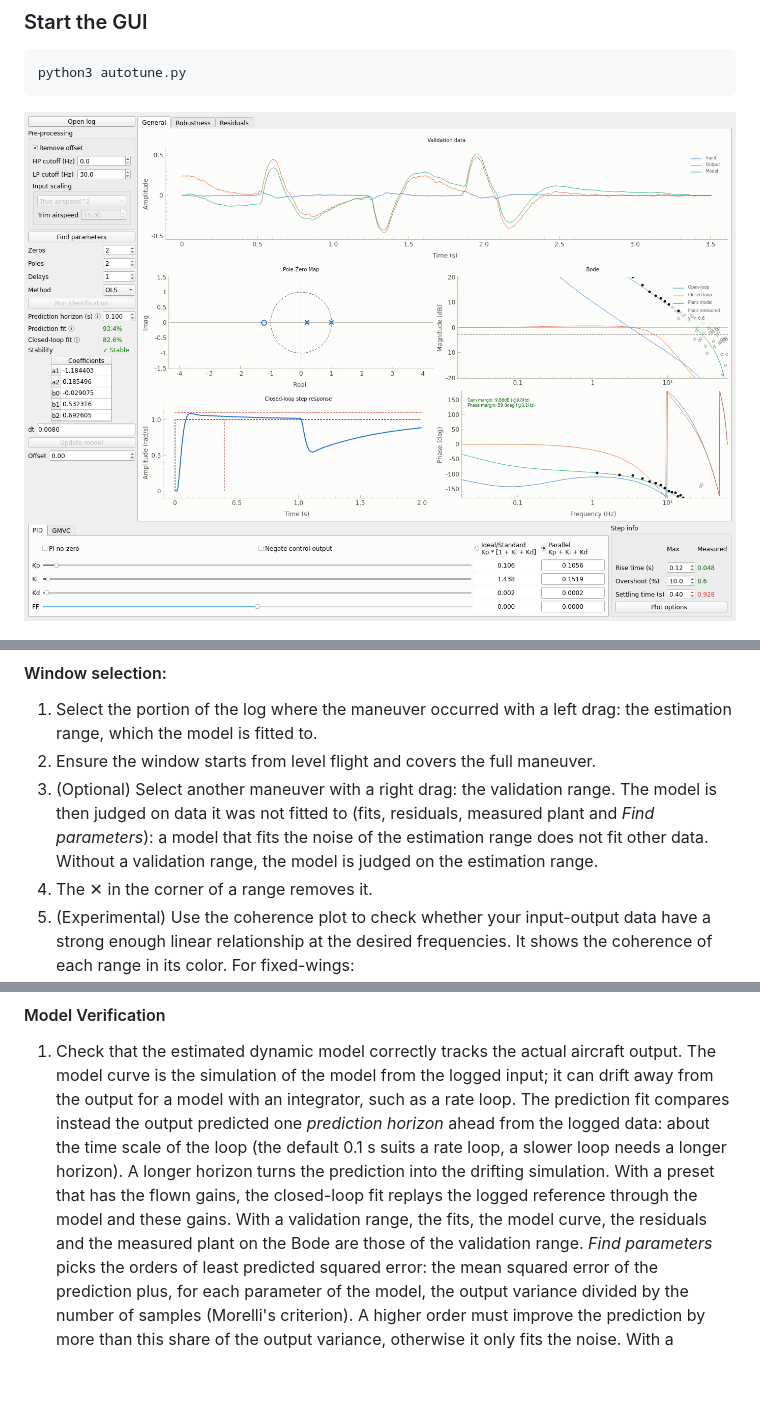
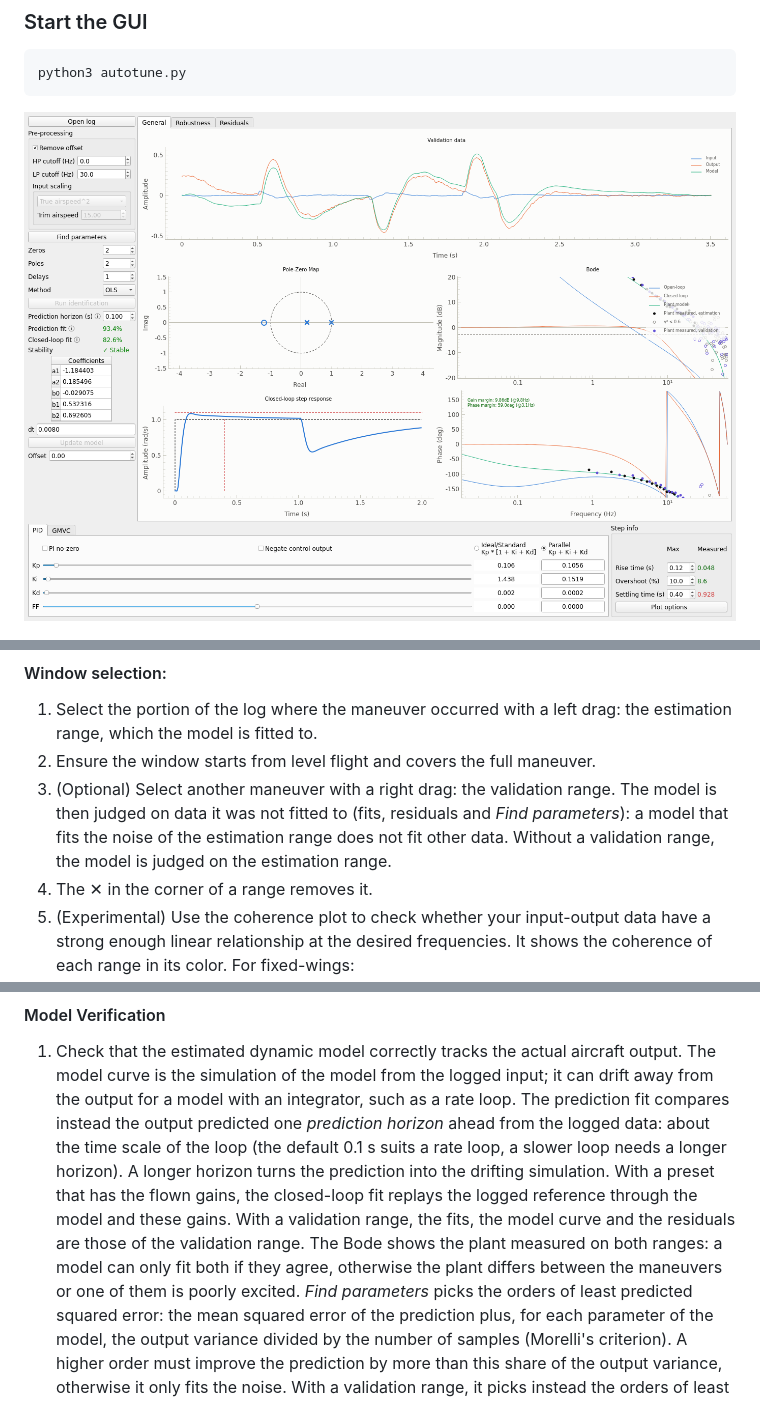
Before and after one commit to Auterion/Flight_Control_Prototyping_Scripts, a Markdown page: autotune/README.md, 3 parts joined by grey strips. Rendered like a GitHub page; pictures changed too: autotune/docs/gui_main_window.png; blank space fills up the shorter version.

```diff
--- a/autotune/README.md
+++ b/autotune/README.md
@@ -78,7 +78,7 @@ Perform these maneuvers separately for each axis: roll, pitch, and yaw.
 
 1. Select the portion of the log where the maneuver occurred with a left drag: the estimation range, which the model is fitted to.
 2. Ensure the window starts from level flight and covers the full maneuver.
-3. (Optional) Select another maneuver with a right drag: the validation range. The model is then judged on data it was not fitted to (fits, residuals, measured plant and *Find parameters*): a model that fits the noise of the estimation range does not fit other data. Without a validation range, the model is judged on the estimation range.
+3. (Optional) Select another maneuver with a right drag: the validation range. The model is then judged on data it was not fitted to (fits, residuals and *Find parameters*): a model that fits the noise of the estimation range does not fit other data. Without a validation range, the model is judged on the estimation range.
 4. The ✕ in the corner of a range removes it.
 5. (Experimental) Use the coherence plot to check whether your input-output data have a strong enough linear relationship at the desired frequencies. It shows the coherence of each range in its color. For fixed-wings: \
    i. We are interested in frequencies between 0.5-10Hz. \
@@ -111,8 +111,10 @@ Perform these maneuvers separately for each axis: roll, pitch, and yaw.
    a longer horizon). A longer horizon turns the prediction into the drifting simulation.
    With a preset that has the flown gains, the closed-loop fit replays the logged reference
    through the model and these gains.
-   With a validation range, the fits, the model curve, the residuals and the measured plant
-   on the Bode are those of the validation range.
+   With a validation range, the fits, the model curve and the residuals are those of the
+   validation range. The Bode shows the plant measured on both ranges: a model can only fit
+   both if they agree, otherwise the plant differs between the maneuvers or one of them is
+   poorly excited.
    *Find parameters* picks the orders of least predicted squared error: the mean squared
    error of the prediction plus, for each parameter of the model, the output variance divided
    by the number of samples (Morelli's criterion). A higher order must improve the prediction
```
Also changed, not shown: 2 other files.
